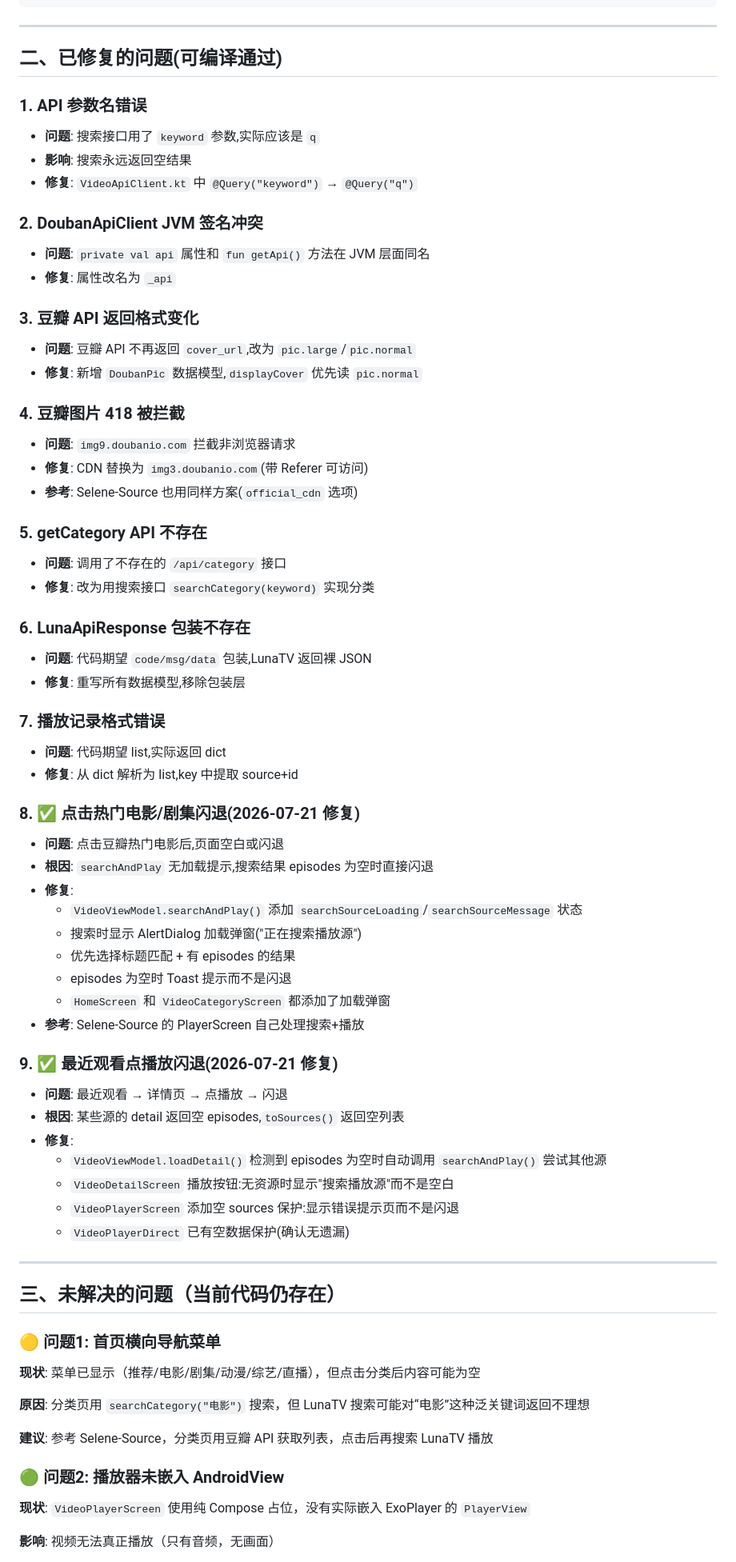
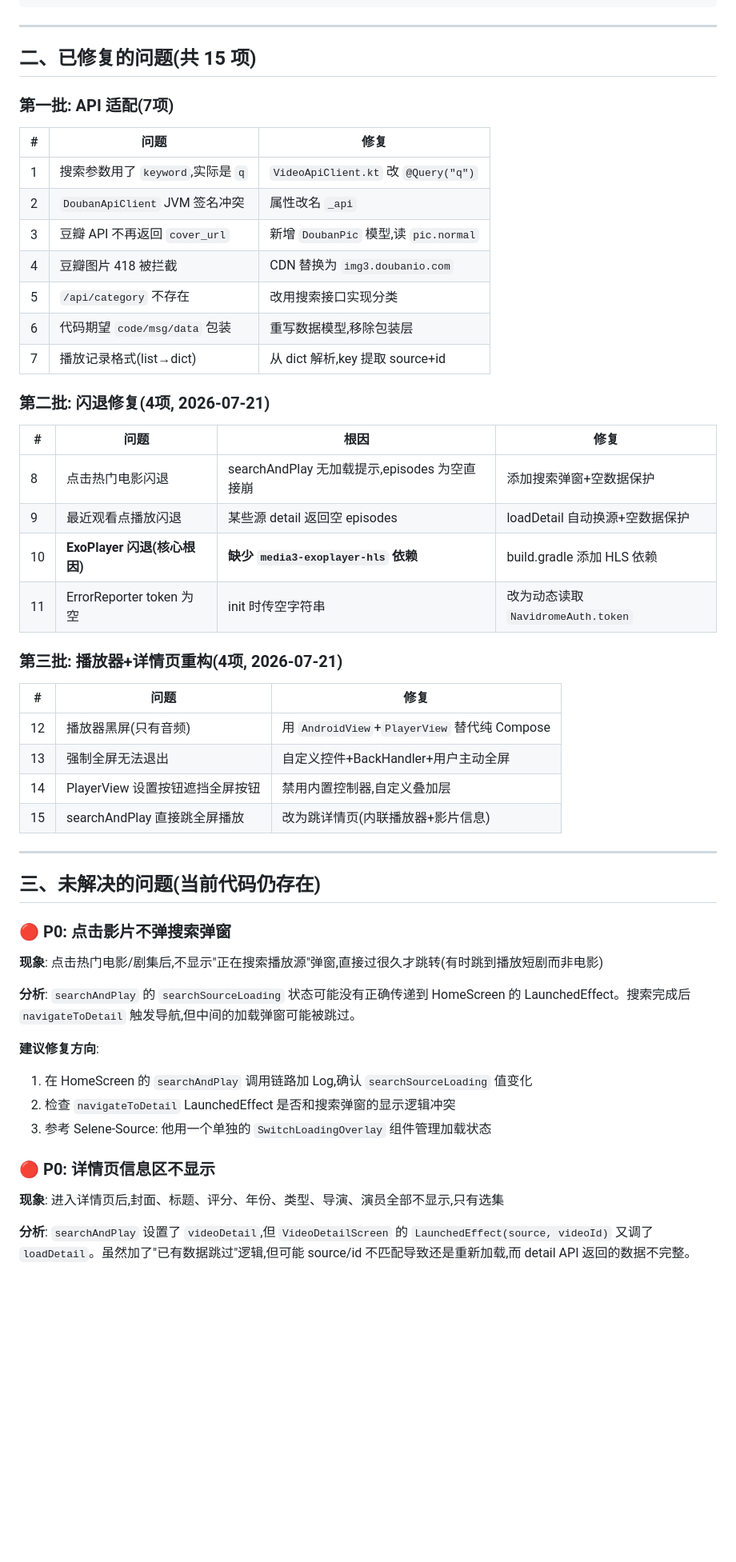
Before and after one commit to yueyoue/LeChenMusic-Player, a Markdown page: docs/影视模块开发总结.md, the part around one of its changes. Shown at 80% size. Drawn GitHub-style; blank space fills up the shorter version.

Commit message:
docs: 全面更新影视模块开发总结
- 更新已修复问题列表(15项)
- 详细记录未解决问题(7项,含修复方向)
- 新增「给下位程序员的关键提示」章节
  - 不要踩的坑(8个血泪教训)
  - 推荐修复策略
  - 调试方法(文件日志/crash日志/ADB/ErrorReporter)
  - 编译部署方法
  - 优先级排序
- 新增当前状态总结表
- 更新 Git 提交记录

```diff
--- a/docs/影视模块开发总结.md
+++ b/docs/影视模块开发总结.md
@@ -89,73 +96,56 @@
 
 ---
 
-## 二、已修复的问题(可编译通过)
+## 二、已修复的问题(共 15 项)
 
-### 1. API 参数名错误
-- **问题**: 搜索接口用了 `keyword` 参数,实际应该是 `q`
-- **影响**: 搜索永远返回空结果
-- **修复**: `VideoApiClient.kt` 中 `@Query("keyword")` → `@Query("q")`
+### 第一批: API 适配(7项)
 
-### 2. DoubanApiClient JVM 签名冲突
-- **问题**: `private val api` 属性和 `fun getApi()` 方法在 JVM 层面同名
-- **修复**: 属性改名为 `_api`
+| # | 问题 | 修复 |
+|---|------|------|
+| 1 | 搜索参数用了 `keyword`,实际是 `q` | `VideoApiClient.kt` 改 `@Query("q")` |
+| 2 | `DoubanApiClient` JVM 签名冲突 | 属性改名 `_api` |
+| 3 | 豆瓣 API 不再返回 `cover_url` | 新增 `DoubanPic` 模型,读 `pic.normal` |
+| 4 | 豆瓣图片 418 被拦截 | CDN 替换为 `img3.doubanio.com` |
+| 5 | `/api/category` 不存在 | 改用搜索接口实现分类 |
+| 6 | 代码期望 `code/msg/data` 包装 | 重写数据模型,移除包装层 |
+| 7 | 播放记录格式(list→dict) | 从 dict 解析,key 提取 source+id |
 
-### 3. 豆瓣 API 返回格式变化
-- **问题**: 豆瓣 API 不再返回 `cover_url`,改为 `pic.large`/`pic.normal`
-- **修复**: 新增 `DoubanPic` 数据模型,`displayCover` 优先读 `pic.normal`
+### 第二批: 闪退修复(4项, 2026-07-21)
 
-### 4. 豆瓣图片 418 被拦截
-- **问题**: `img9.doubanio.com` 拦截非浏览器请求
-- **修复**: CDN 替换为 `img3.doubanio.com`(带 Referer 可访问)
-- **参考**: Selene-Source 也用同样方案(`official_cdn` 选项)
+| # | 问题 | 根因 | 修复 |
+|---|------|------|------|
+| 8 | 点击热门电影闪退 | searchAndPlay 无加载提示,episodes 为空直接崩 | 添加搜索弹窗+空数据保护 |
+| 9 | 最近观看点播放闪退 | 某些源 detail 返回空 episodes | loadDetail 自动换源+空数据保护 |
+| 10 | **ExoPlayer 闪退(核心根因)** | **缺少 `media3-exoplayer-hls` 依赖** | build.gradle 添加 HLS 依赖 |
+| 11 | ErrorReporter token 为空 | init 时传空字符串 | 改为动态读取 `NavidromeAuth.token` |
 
-### 5. getCategory API 不存在
-- **问题**: 调用了不存在的 `/api/category` 接口
-- **修复**: 改为用搜索接口 `searchCategory(keyword)` 实现分类
+### 第三批: 播放器+详情页重构(4项, 2026-07-21)
 
-### 6. LunaApiResponse 包装不存在
-- **问题**: 代码期望 `code/msg/data` 包装,LunaTV 返回裸 JSON
-- **修复**: 重写所有数据模型,移除包装层
-
-### 7. 播放记录格式错误
-- **问题**: 代码期望 list,实际返回 dict
-- **修复**: 从 dict 解析为 list,key 中提取 source+id
-
-### 8. ✅ 点击热门电影/剧集闪退(2026-07-21 修复)
-- **问题**: 点击豆瓣热门电影后,页面空白或闪退
-- **根因**: `searchAndPlay` 无加载提示,搜索结果 episodes 为空时直接闪退
-- **修复**:
-  - `VideoViewModel.searchAndPlay()` 添加 `searchSourceLoading`/`searchSourceMessage` 状态
-  - 搜索时显示 AlertDialog 加载弹窗("正在搜索播放源")
-  - 优先选择标题匹配 + 有 episodes 的结果
-  - episodes 为空时 Toast 提示而不是闪退
-  - `HomeScreen` 和 `VideoCategoryScreen` 都添加了加载弹窗
-- **参考**: Selene-Source 的 PlayerScreen 自己处理搜索+播放
-
-### 9. ✅ 最近观看点播放闪退(2026-07-21 修复)
-- **问题**: 最近观看 → 详情页 → 点播放 → 闪退
-- **根因**: 某些源的 detail 返回空 episodes,`toSources()` 返回空列表
-- **修复**:
-  - `VideoViewModel.loadDetail()` 检测到 episodes 为空时自动调用 `searchAndPlay()` 尝试其他源
-  - `VideoDetailScreen` 播放按钮:无资源时显示"搜索播放源"而不是空白
-  - `VideoPlayerScreen` 添加空 sources 保护:显示错误提示页而不是闪退
-  - `VideoPlayerDirect` 已有空数据保护(确认无遗漏)
+| # | 问题 | 修复 |
+|---|------|------|
+| 12 | 播放器黑屏(只有音频) | 用 `AndroidView`+`PlayerView` 替代纯 Compose |
+| 13 | 强制全屏无法退出 | 自定义控件+BackHandler+用户主动全屏 |
+| 14 | PlayerView 设置按钮遮挡全屏按钮 | 禁用内置控制器,自定义叠加层 |
+| 15 | searchAndPlay 直接跳全屏播放 | 改为跳详情页(内联播放器+影片信息) |
 
 ---
 
-## 三、未解决的问题（当前代码仍存在）
+## 三、未解决的问题(当前代码仍存在)
 
-### 🟡 问题1: 首页横向导航菜单
+### 🔴 P0: 点击影片不弹搜索弹窗
 
-**现状**: 菜单已显示（推荐/电影/剧集/动漫/综艺/直播），但点击分类后内容可能为空
+**现象**: 点击热门电影/剧集后,不显示"正在搜索播放源"弹窗,直接过很久才跳转(有时跳到播放短剧而非电影)
 
-**原因**: 分类页用 `searchCategory("电影")` 搜索，但 LunaTV 搜索可能对“电影”这种泛关键词返回不理想
+**分析**: `searchAndPlay` 的 `searchSourceLoading` 状态可能没有正确传递到 HomeScreen 的 LaunchedEffect。搜索完成后 `navigateToDetail` 触发导航,但中间的加载弹窗可能被跳过。
 
-**建议**: 参考 Selene-Source，分类页用豆瓣 API 获取列表，点击后再搜索 LunaTV 播放
+**建议修复方向**:
+1. 在 HomeScreen 的 `searchAndPlay` 调用链路加 Log,确认 `searchSourceLoading` 值变化
+2. 检查 `navigateToDetail` LaunchedEffect 是否和搜索弹窗的显示逻辑冲突
+3. 参考 Selene-Source: 他用一个单独的 `SwitchLoadingOverlay` 组件管理加载状态
 
-### 🟢 问题2: 播放器未嵌入 AndroidView
+### 🔴 P0: 详情页信息区不显示
 
-**现状**: `VideoPlayerScreen` 使用纯 Compose 占位，没有实际嵌入 ExoPlayer 的 `PlayerView`
+**现象**: 进入详情页后,封面、标题、评分、年份、类型、导演、演员全部不显示,只有选集
 
-**影响**: 视频无法真正播放（只有音频，无画面）
+**分析**: `searchAndPlay` 设置了 `videoDetail`,但 `VideoDetailScreen` 的 `LaunchedEffect(source, videoId)` 又调了 `loadDetail`。虽然加了"已有数据跳过"逻辑,但可能 source/id 不匹配导致还是重新加载,而 detail API 返回的数据不完整。
 
```
Also changed, not shown: other parts of docs/影视模块开发总结.md (+206 -80 lines).
